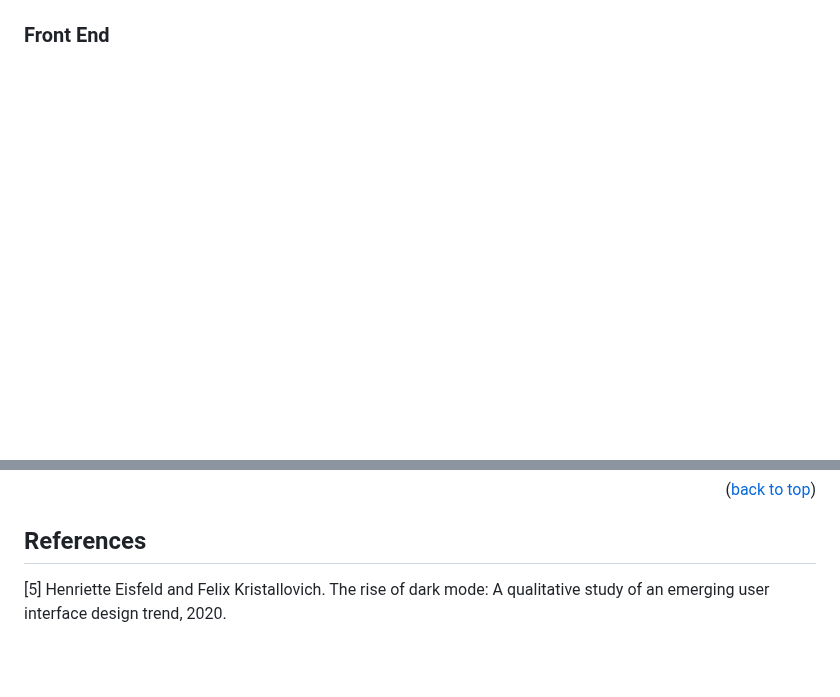
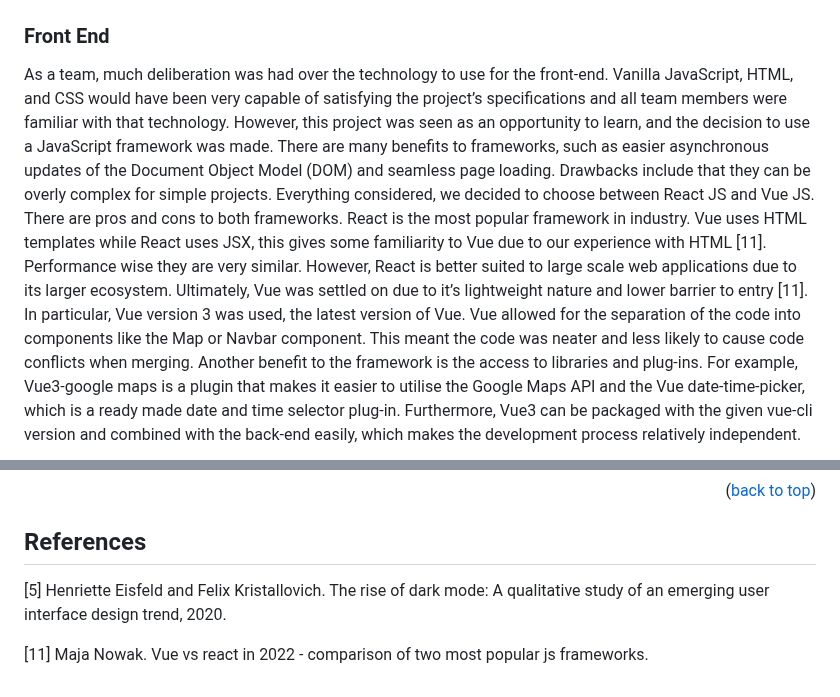
Before and after one commit to 21chubaka/Dublin_Bus_App, a Markdown page: README.md, 2 parts joined by grey strips. GitHub-like rendering; blank space fills up the shorter version.

Commit message:
2023.10.05: Update readme, front end

```diff
--- a/README.md
+++ b/README.md
@@ -297,3 +297,22 @@ Below is an illustration of the architecture:
 </div>
 
 ### Front End
+As a team, much deliberation was had over the technology to use for the front-end. Vanilla
+JavaScript, HTML, and CSS would have been very capable of satisfying the project’s specifications
+and all team members were familiar with that technology. However, this project was seen as an opportunity
+to learn, and the decision to use a JavaScript framework was made. There are many benefits to frameworks, such as
+easier asynchronous updates of the Document Object Model (DOM) and seamless page loading.
+Drawbacks include that they can be overly complex for simple projects. Everything considered,
+we decided to choose between React JS and Vue JS. There are pros and cons to both frameworks.
+React is the most popular framework in industry. Vue uses HTML templates while React uses
+JSX, this gives some familiarity to Vue due to our experience with HTML [11]. Performance wise
+they are very similar. However, React is better suited to large scale web applications due to its
+larger ecosystem. Ultimately, Vue was settled on due to it’s lightweight nature and lower barrier
+to entry [11]. In particular, Vue version 3 was used, the latest version of Vue. Vue allowed for
+the separation of the code into components like the Map or Navbar component. This meant the code was
+neater and less likely to cause code conflicts when merging. Another benefit to the framework is the
+access to libraries and plug-ins. For example, Vue3-google maps is a plugin that makes it easier to
+utilise the Google Maps API and the Vue date-time-picker, which is a ready made date and time selector plug-in.
+Furthermore, Vue3 can be packaged with the given vue-cli version and combined with the back-end easily,
+which makes the development process relatively independent.
+
@@ -369,7 +393,9 @@ Distributed under the MIT License. See `LICENSE.txt` for more information.
 
 ## References
 [5] Henriette Eisfeld and Felix Kristallovich. The rise of dark mode: A qualitative study of an
-emerging user interface design trend, 2020.
+emerging user interface design trend, 2020.<br>
+
+[11] Maja Nowak. Vue vs react in 2022 - comparison of two most popular js frameworks.<br>
 
 
 
```
Also changed, not shown: other parts of README.md (+5 -0 lines).
